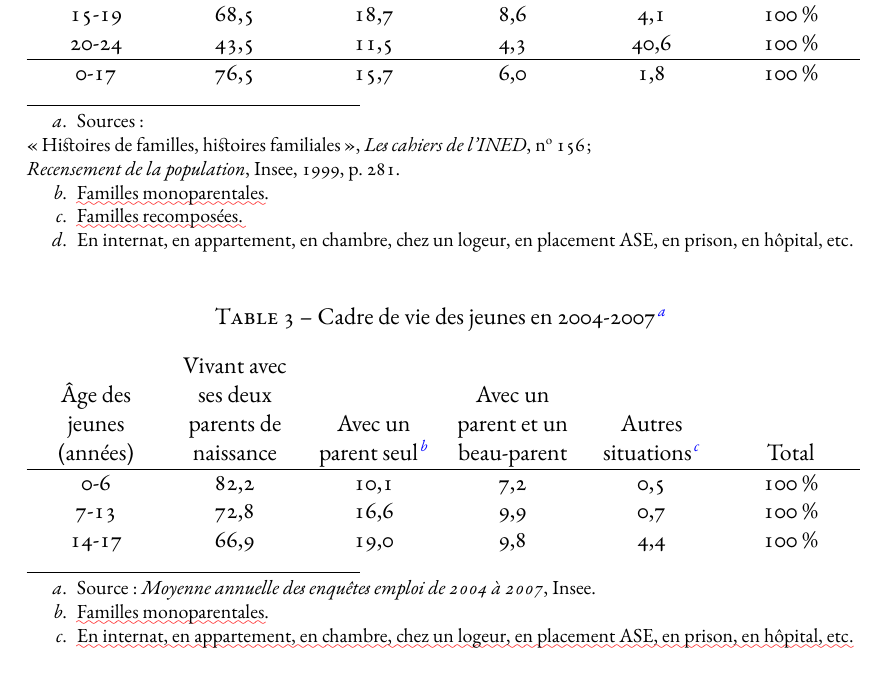
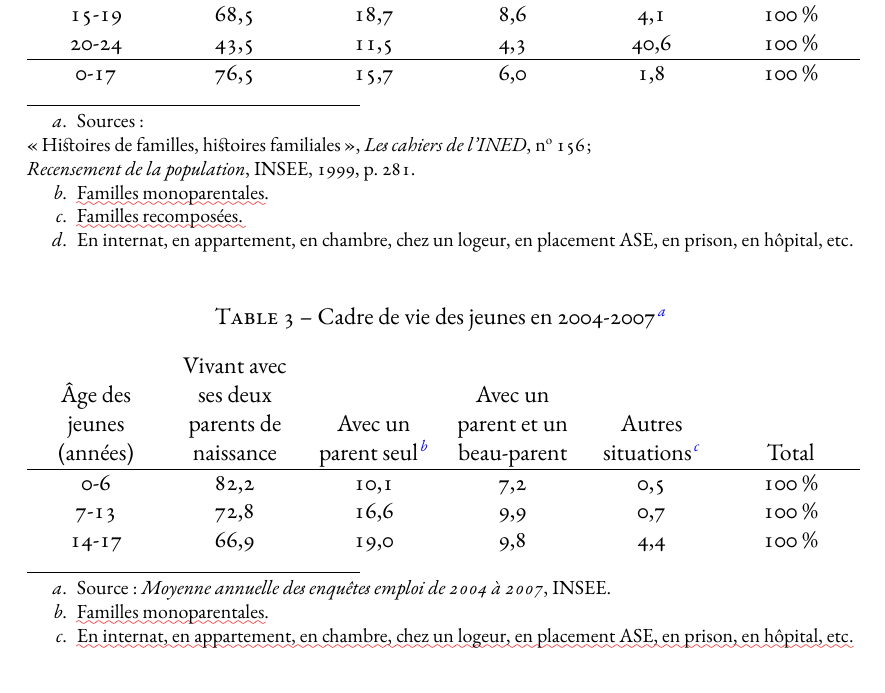
Before and after one commit to generationshistoire/generations, a LaTeX book (Generations.tex, which reads chapitres/Inertie_des_pratiques.tex): part of page 244 of 270, cut so that both start at the same text. Compiled offline with XeLaTeX; a missing font is replaced by an installed copy or a similar font.

Commit message:
Re-corrections

```diff
--- a/chapitres/Inertie_des_pratiques.tex
+++ b/chapitres/Inertie_des_pratiques.tex
@@ -37,7 +37,7 @@ vivent avec leur père et leur mère (mariés ou non).
 {Cadre de vie des jeunes en 1999%
 \footnote{Sources :
 \\« Histoires de familles, histoires familiales », \emph{Les cahiers de l'INED}, \no 156 ;
-\\\emph{Recensement de la population}, Insee, 1999, p. 281.}
+\\\emph{Recensement de la population}, INSEE, 1999, p. 281.}
 }
 \label{tableau-cadre-vie-1999}
 \begin{tabular}{*{6}{>{\hspace{0pt}\centering\arraybackslash}b{\lcol}}}
@@ -75,13 +75,19 @@ vivent avec leur père et leur mère (mariés ou non).
 des tables \vrefbetterrange{tableau-cadre-vie-1999}{tableau-cadre-vie-2004-2007}
 montre, en dépit de l'hétérogénéité des découpages d'âge, que l'évolution des familles et de leurs comportements n'a rien de fulgurant. Vivre séparé de l'un de ses deux géniteurs reste une situation minoritaire : pour l'instant les trois quarts des mineurs vivent sous le même toit que leurs \emph{deux} parents \emph{de naissance} (dont les deux tiers des mineurs de 15 ans à 18 ans).
 
+\makeatletter
+\if@twoside
+\begin{table}[h]% [!htb]
+\else
 \begin{table}[!t]% [!htb]
+\fi
+\makeatother
 %\centering
 
 \begin{minipage}{\textwidth}
 \caption[Cadre de vie des jeunes en 2004-2007]%
 {Cadre de vie des jeunes en 2004-2007%
-\footnote{Source : \emph{Moyenne annuelle des enquêtes emploi de 2004 à 2007}, Insee.}
+\footnote{Source : \emph{Moyenne annuelle des enquêtes emploi de 2004 à 2007}, INSEE.}
 }
 \label{tableau-cadre-vie-2004-2007}
 
```
Also changed, not shown: Generations.tex (+1 -0 lines).
